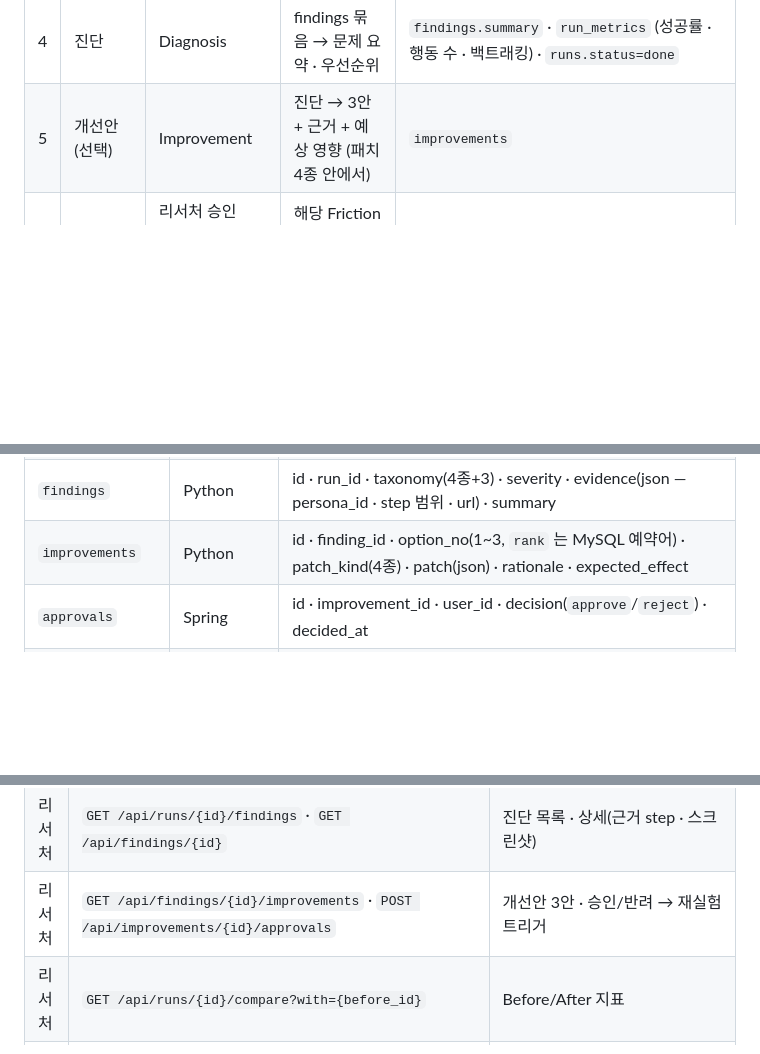
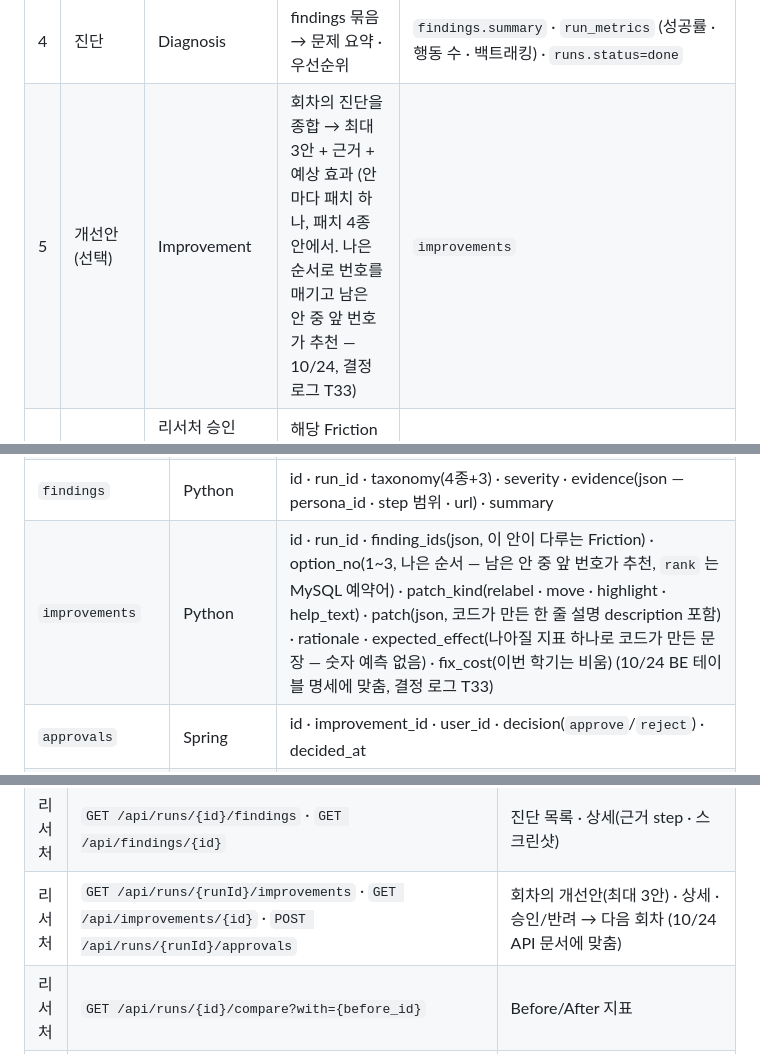
Before and after one commit to team-uxight/uxight, a Markdown page: docs/architecture.md, 3 parts joined by grey strips. GitHub-like rendering; blank space fills up the shorter version.

Commit message:
GACA-168 docs: 개선안 형식 — 회차마다 최대 3안 · 앞 번호가 추천 · 예상 효과는 지표 하나
- decisions T33: 개선안은 회차의 진단을 종합해 최대 3안, 안 하나 = 패치 하나(요소 하나).
  안 번호는 나은 순서이고 남은 안 중 앞 번호에 '추천'. 한 줄 설명은 코드가 패치 JSON 에,
  예상 효과는 LLM 이 지표 하나만 고르고 문장은 코드가 만든다. After 미리보기 · 수정 비용은 이번 학기에 뺀다
- architecture: improvements 칸을 BE 테이블 명세(run_id · finding_ids · fix_cost)에, 개선안 API 줄을 API 문서에 맞춤
- product-direction: 개선안 줄

Co-Authored-By: Claude Opus 5.5 <noreply@anthropic.com>
Claude-Session: https://claude.ai/code/session_01Q1ayoJE3jZv2FBRwj42HyS

```diff
--- a/docs/architecture.md
+++ b/docs/architecture.md
@@ -222,7 +222,7 @@ flowchart BT
 | 2 | 시뮬레이션 | Watcher → Persona Agent ×N (세마포어) → Driver | 관측 → 관측 정제 → 행동 JSON → 가드 → 실행 → step 로그 | `data/runs/<id>/<persona>/steps.jsonl` + 스크린샷 · `run_personas` 진행률 · **step 마다 누적 `tokens` · `cost_usd`** |
 | 3 | Friction 검출 | Detector | step 로그 → (규칙: 왕복 · 반복 · 실패 · 경로 길이) + LLM 보조 분류 → Taxonomy · 근거 step · 심각도 | `findings` |
 | 4 | 진단 | Diagnosis | findings 묶음 → 문제 요약 · 우선순위 | `findings.summary` · `run_metrics` (성공률 · 행동 수 · 백트래킹) · `runs.status=done` |
-| 5 | 개선안 (선택) | Improvement | 진단 → 3안 + 근거 + 예상 영향 (패치 4종 안에서) | `improvements` |
+| 5 | 개선안 (선택) | Improvement | 회차의 진단을 종합 → 최대 3안 + 근거 + 예상 효과 (안마다 패치 하나, 패치 4종 안에서. 나은 순서로 번호를 매기고 남은 안 중 앞 번호가 추천 — 10/24, 결정 로그 T33) | `improvements` |
 | 6 | 승인 → 패치 → 재실험 (선택) | 리서처 승인(Spring `approvals`) → Spring 이 새 run INSERT → Patcher 주입 → 2~4 반복 | 해당 Friction 에 걸린 Persona 만 재투입 · 수렴 시 조기 종료 (tech-stack §9.3) | `runs(parent_run_id · improvement_id)` · `patch_versions` · Before/After = `run_metrics` 두 행 (`rerun_links` 는 09/20 삭제 — parent_run_id 로 충분, T21) |
 
 승인(6) 은 **Spring 이 쓰고 Python 이 큐를 본다**: 승인 행이 생기면 Spring 이 새 `run_id` 로 행을 INSERT 하고 `POST /runs` 를 다시 부른다 (`parent_run_id` · `improvement_id` 포함).
@@ -312,7 +312,7 @@ run 당 디렉터리, Persona 당 `steps.jsonl` 한 줄 = step 하나. DB 에는
 | `run_metrics` | Python | run_id · success_rate · avg_steps · avg_backtracks · avg_seconds · tokens · cost_usd (run 종료 시 확정 집계) |
 | `patch_versions` | Python | id · run_id · improvement_id · patch_kind(4종) · patch(json) · applied(bool) · fail_reason — Before/After · 실험 이력의 "패치 버전" |
 | `findings` | Python | id · run_id · taxonomy(4종+3) · severity · evidence(json — persona_id · step 범위 · url) · summary |
-| `improvements` | Python | id · finding_id · option_no(1~3, `rank` 는 MySQL 예약어) · patch_kind(4종) · patch(json) · rationale · expected_effect |
+| `improvements` | Python | id · run_id · finding_ids(json, 이 안이 다루는 Friction) · option_no(1~3, 나은 순서 — 남은 안 중 앞 번호가 추천, `rank` 는 MySQL 예약어) · patch_kind(relabel · move · highlight · help_text) · patch(json, 코드가 만든 한 줄 설명 description 포함) · rationale · expected_effect(나아질 지표 하나로 코드가 만든 문장 — 숫자 예측 없음) · fix_cost(이번 학기는 비움) (10/24 BE 테이블 명세에 맞춤, 결정 로그 T33) |
 | `approvals` | Spring | id · improvement_id · user_id · decision(`approve`/`reject`) · decided_at |
 | `audit_log` | Spring(운영 행위) / Python(차단 액션) | id · actor(user_id 또는 `agent:<run_id>`) · action · target · detail(json) · ts |
 
@@ -334,7 +334,7 @@ run 당 디렉터리, Persona 당 `steps.jsonl` 한 줄 = step 하나. DB 에는
 | 리서처 | `GET /api/projects/{id}/runs` | **실험 이력 목록** (화면 R7) — run # · 일시 · Task · Persona 수 · 상태 · 성공률 · 비용 · 패치 버전. 페이지네이션 |
 | 리서처 | `GET /api/runs/{id}` | 상태 · 진행률 · `dispatch_state` · `stale` 여부 (폴링 3초) |
 | 리서처 | `GET /api/runs/{id}/findings` · `GET /api/findings/{id}` | 진단 목록 · 상세(근거 step · 스크린샷) |
-| 리서처 | `GET /api/findings/{id}/improvements` · `POST /api/improvements/{id}/approvals` | 개선안 3안 · 승인/반려 → 재실험 트리거 |
+| 리서처 | `GET /api/runs/{runId}/improvements` · `GET /api/improvements/{id}` · `POST /api/runs/{runId}/approvals` | 회차의 개선안(최대 3안) · 상세 · 승인/반려 → 다음 회차 (10/24 API 문서에 맞춤) |
 | 리서처 | `GET /api/runs/{id}/compare?with={before_id}` | Before/After 지표 |
 | 리서처 | `POST /api/runs/{id}/cancel` | 내 run 중단 |
 | 리서처 | `GET /api/runs/{id}/personas/{pid}/steps` | step 로그. **Spring 이 `data/runs/` 를 읽기 전용으로 마운트해 `steps.jsonl` 을 읽어 JSON 으로 돌려준다** (§10). 이름은 screens-sketch 와 같다 |
```
Also changed, not shown: docs/decisions.md (+1 -0 lines), docs/product-direction.md (+1 -1 lines).
